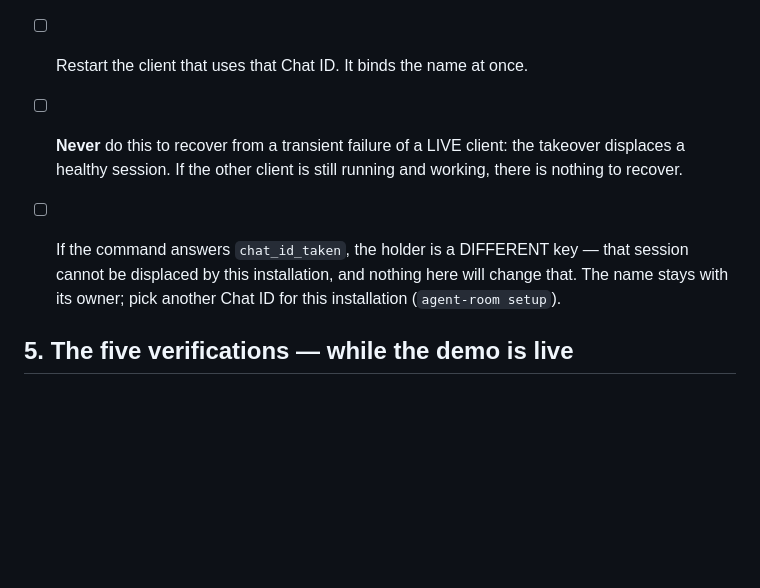
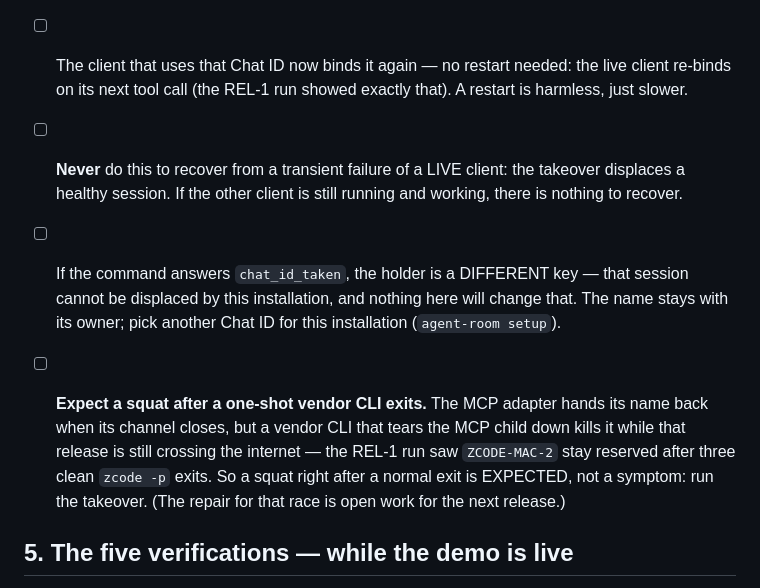
Before and after one commit to iicmaster/agent-room, a Markdown page: docs/rel1-runbook.md, the part around the change. GitHub-like rendering; blank space fills up the shorter version.

Commit message:
docs: the REL-1 runbook learns what the demo actually showed
Two corrections from the physical run: the client re-binds the recovered name
on its next call (no restart needed), and a squat right after a one-shot vendor
CLI exits is EXPECTED rather than a symptom - the MCP adapter hands the name
back when its channel closes, but a vendor CLI that kills the child does so
while that release is still crossing the internet. The repair for that race is
open work for the next release; the runbook says so instead of implying the
orderly exit always wins.

```diff
--- a/docs/rel1-runbook.md
+++ b/docs/rel1-runbook.md
@@ -271,7 +271,9 @@ be a human decision). The receipt is one JSON line: `replaced` says whether a
 live holder was actually displaced, `released` says whether the name was handed
 back.
 
-- [ ] Restart the client that uses that Chat ID. It binds the name at once.
+- [ ] The client that uses that Chat ID now binds it again — no restart needed: the
+  live client re-binds on its next tool call (the REL-1 run showed exactly that).
+  A restart is harmless, just slower.
 
 - [ ] **Never** do this to recover from a transient failure of a LIVE client:
   the takeover displaces a healthy session. If the other client is still running
@@ -281,6 +283,13 @@ back.
   that session cannot be displaced by this installation, and nothing here will
   change that. The name stays with its owner; pick another Chat ID for this
   installation (`agent-room setup`).
+
+- [ ] **Expect a squat after a one-shot vendor CLI exits.** The MCP adapter hands
+  its name back when its channel closes, but a vendor CLI that tears the MCP
+  child down kills it while that release is still crossing the internet — the
+  REL-1 run saw `ZCODE-MAC-2` stay reserved after three clean `zcode -p` exits.
+  So a squat right after a normal exit is EXPECTED, not a symptom: run the
+  takeover. (The repair for that race is open work for the next release.)
 
 ## 5. The five verifications — while the demo is live
 
```
